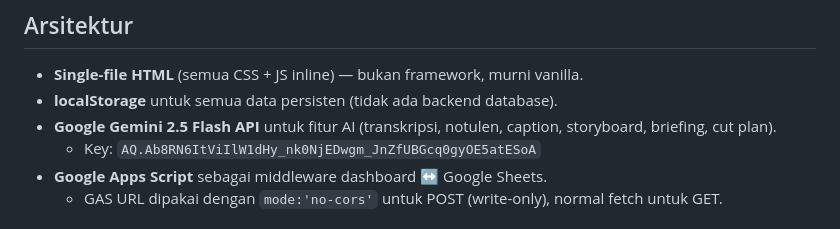
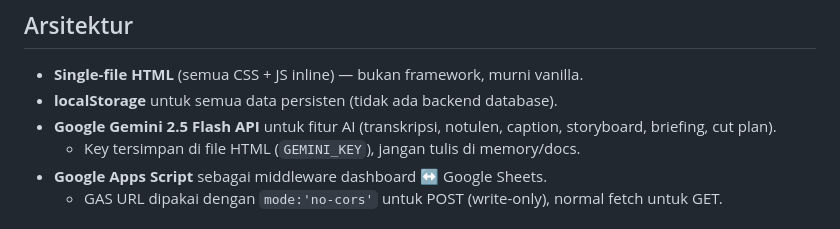
Before and after one commit to raiii-png/ibass2026, a Markdown page: memory/ibass-project-state.md, the part around the change. Drawn GitHub-style.

Commit message:
fix: hapus API key dari memory file (GitHub push protection)
Co-Authored-By: Claude Opus 4.6 <noreply@anthropic.com>

```diff
--- a/memory/ibass-project-state.md
+++ b/memory/ibass-project-state.md
@@ -13,7 +13,7 @@ metadata:
 - **Single-file HTML** (semua CSS + JS inline) — bukan framework, murni vanilla.
 - **localStorage** untuk semua data persisten (tidak ada backend database).
 - **Google Gemini 2.5 Flash API** untuk fitur AI (transkripsi, notulen, caption, storyboard, briefing, cut plan).
-  - Key: `AQ.Ab8RN6ItViIlW1dHy_nk0NjEDwgm_JnZfUBGcq0gyOE5atESoA`
+  - Key tersimpan di file HTML (`GEMINI_KEY`), jangan tulis di memory/docs.
 - **Google Apps Script** sebagai middleware dashboard ↔ Google Sheets.
   - GAS URL dipakai dengan `mode:'no-cors'` untuk POST (write-only), normal fetch untuk GET.
 
```
